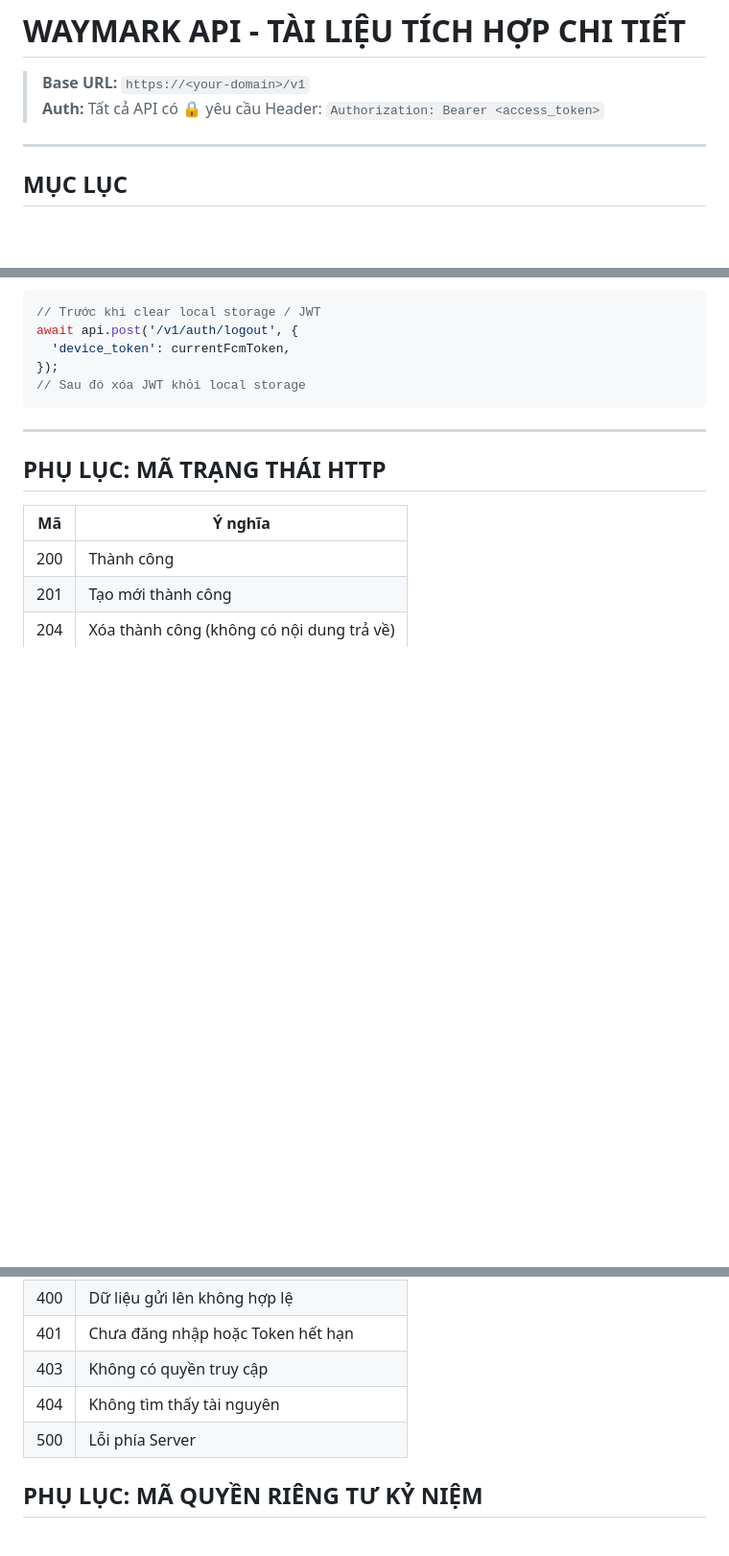
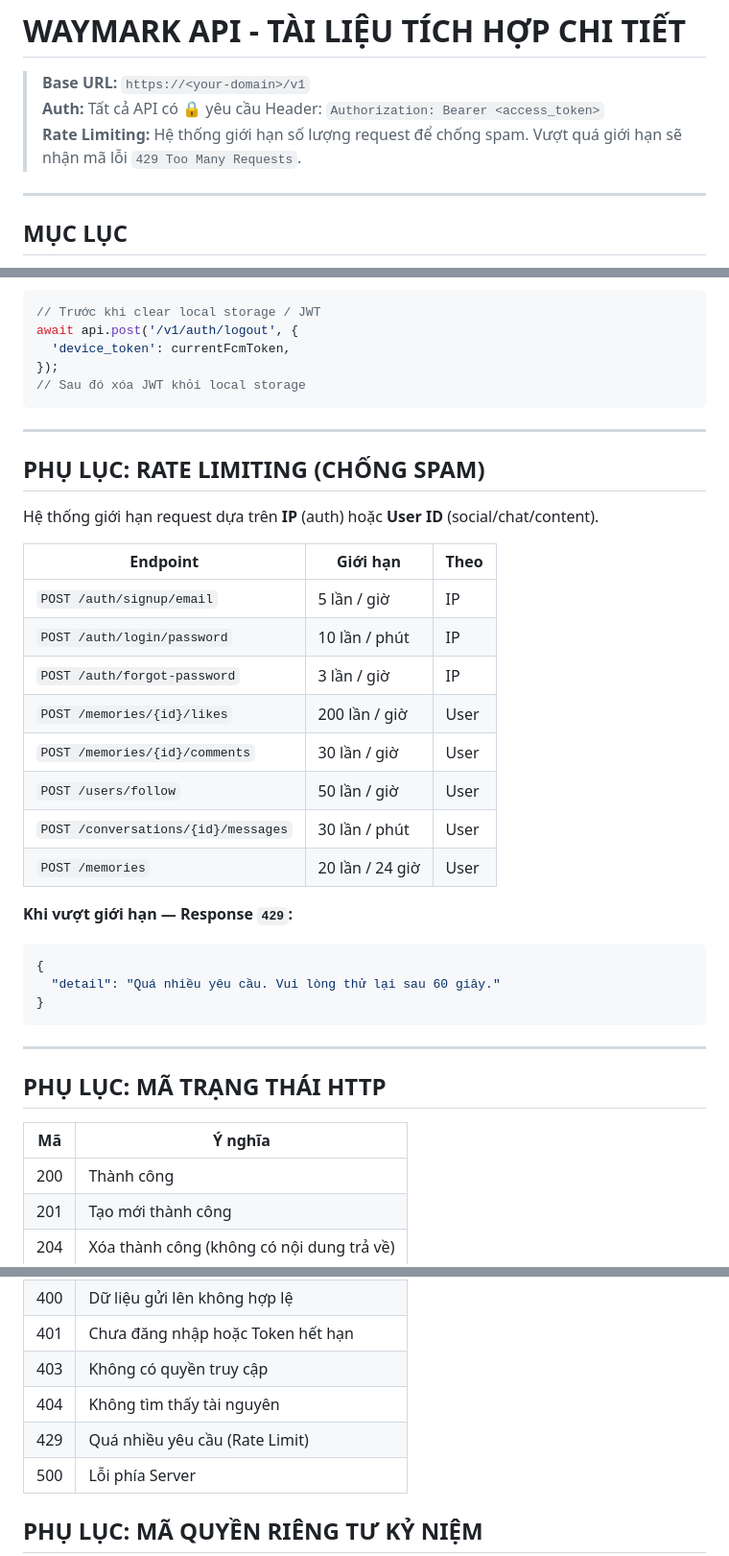
Before and after one commit to NongDuong/waymark, a Markdown page: api_documentation.md, 3 parts joined by grey strips. Shown at 96% size. Drawn GitHub-style; blank space fills up the shorter version.

Commit message:
docs: add rate limiting section and 429 status code to API docs

````diff
--- a/api_documentation.md
+++ b/api_documentation.md
@@ -2,6 +2,7 @@
 
 > **Base URL:** `https://<your-domain>/v1`
 > **Auth:** Tất cả API có 🔒 yêu cầu Header: `Authorization: Bearer <access_token>`
+> **Rate Limiting:** Hệ thống giới hạn số lượng request để chống spam. Vượt quá giới hạn sẽ nhận mã lỗi `429 Too Many Requests`.
 
 ---
 
@@ -1094,6 +1095,30 @@ await api.post('/v1/auth/logout', {
 
 ---
 
+## PHỤ LỤC: RATE LIMITING (CHỐNG SPAM)
+
+Hệ thống giới hạn request dựa trên **IP** (auth) hoặc **User ID** (social/chat/content).
+
+| Endpoint | Giới hạn | Theo |
+|----------|---------|------|
+| `POST /auth/signup/email` | 5 lần / giờ | IP |
+| `POST /auth/login/password` | 10 lần / phút | IP |
+| `POST /auth/forgot-password` | 3 lần / giờ | IP |
+| `POST /memories/{id}/likes` | 200 lần / giờ | User |
+| `POST /memories/{id}/comments` | 30 lần / giờ | User |
+| `POST /users/follow` | 50 lần / giờ | User |
+| `POST /conversations/{id}/messages` | 30 lần / phút | User |
+| `POST /memories` | 20 lần / 24 giờ | User |
+
+**Khi vượt giới hạn — Response `429`:**
+```json
+{
+  "detail": "Quá nhiều yêu cầu. Vui lòng thử lại sau 60 giây."
+}
+```
+
+---
+
 ## PHỤ LỤC: MÃ TRẠNG THÁI HTTP
 
 | Mã | Ý nghĩa |
@@ -1105,6 +1130,7 @@ await api.post('/v1/auth/logout', {
 | 401 | Chưa đăng nhập hoặc Token hết hạn |
 | 403 | Không có quyền truy cập |
 | 404 | Không tìm thấy tài nguyên |
+| 429 | Quá nhiều yêu cầu (Rate Limit) |
 | 500 | Lỗi phía Server |
 
 ## PHỤ LỤC: MÃ QUYỀN RIÊNG TƯ KỶ NIỆM
````
